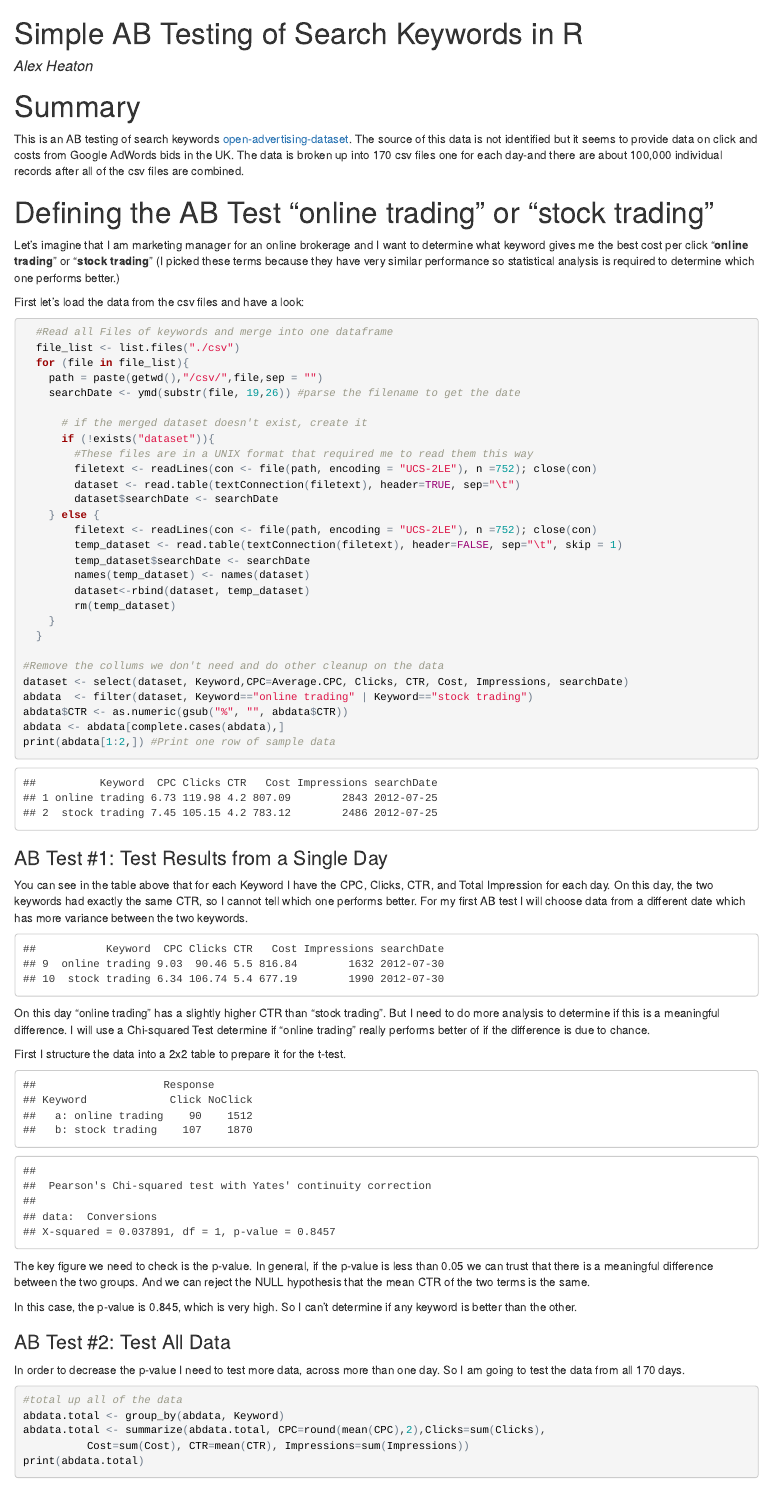
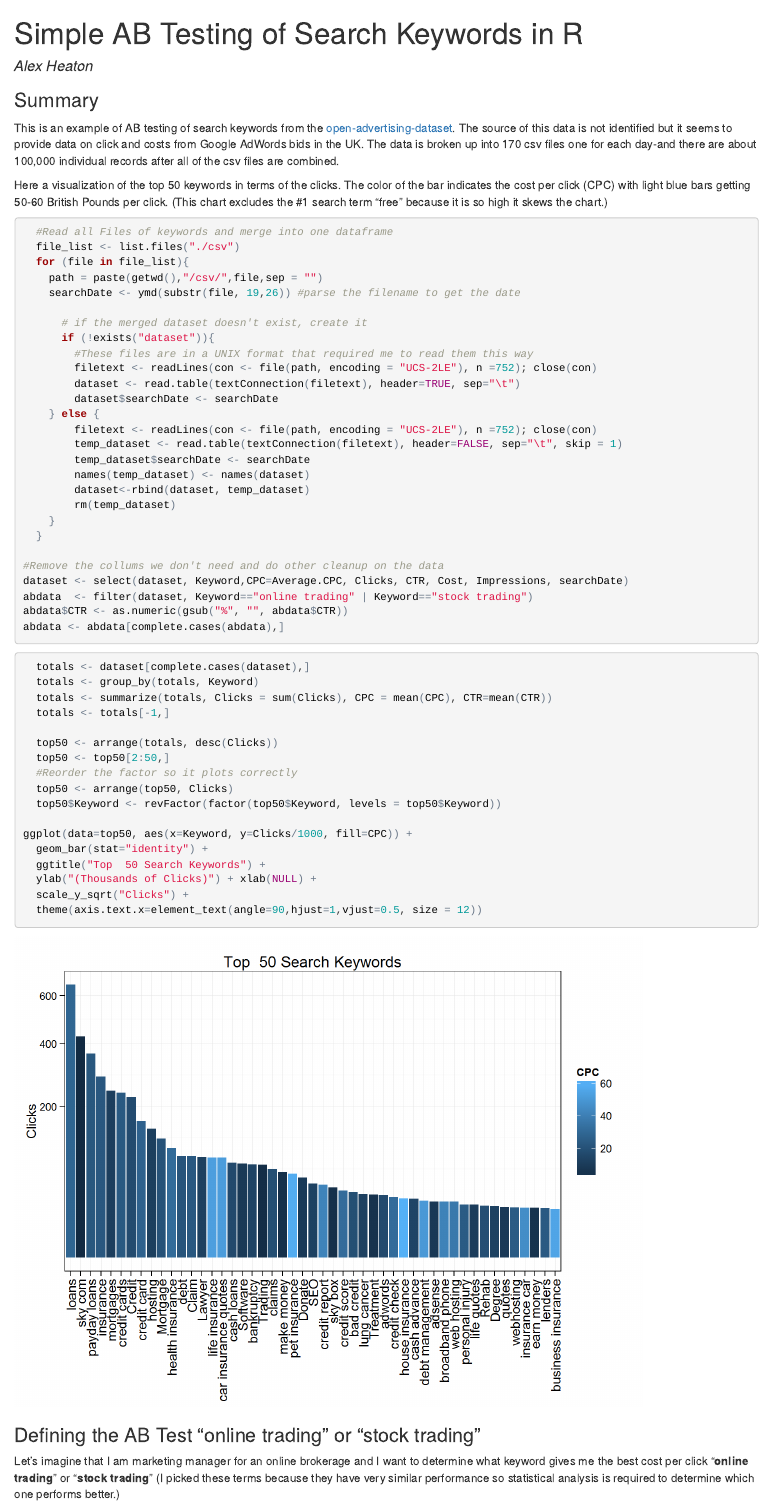
Before and after one commit to alexheat/ABTesting, an R Markdown document (ABTesting.RMD): the page in a window 1100 px wide, from its top. The pictures show the output file ABTesting.html that the author committed with the source, opened offline.

Commit message:
Added chart

````diff
--- a/ABTesting.RMD
+++ b/ABTesting.RMD
@@ -18,16 +18,12 @@ title: "Simple AB Testing of Search Keywords in R"
 author: Alex Heaton
 output: html_document
 ---
-# Summary
-This is an AB testing of search keywords [open-advertising-dataset](https://code.google.com/p/open-advertising-dataset/). The source of this data is not identified but it seems to provide data on click and costs from Google AdWords bids in the UK. The data is broken up into 170 csv files one for each day-and there are about 100,000 individual records after all of the csv files are combined.
+### Summary
+This is an example of AB testing of search keywords from the [open-advertising-dataset](https://code.google.com/p/open-advertising-dataset/). The source of this data is not identified but it seems to provide data on click and costs from Google AdWords bids in the UK. The data is broken up into 170 csv files one for each day-and there are about 100,000 individual records after all of the csv files are combined.
 
-#Defining the AB Test "online trading" or "stock trading"
-Let's imagine that I am marketing manager for an online brokerage and I want to determine what keyword gives me the best cost per click "**online trading**" or "**stock trading**" (I picked these terms because they have very similar performance so statistical analysis is required to determine which one performs better.)
+Here a visualization of the top 50 keywords in terms of the clicks. The color of the bar indicates the cost per click (CPC) with light blue bars getting 50-60 British Pounds per click. (This chart excludes the #1 search term "free" because it is so high it skews the chart.)
 
-First let's load the data from the csv files and have a look:
-
-
-```{r warning=FALSE, message=FALSE}
+```{r  warning=FALSE, message=FALSE}
 
   #Read all Files of keywords and merge into one dataframe
   file_list <- list.files("./csv")
@@ -56,4 +52,28 @@ dataset <- select(dataset, Keyword,CPC=Average.CPC, Clicks, CTR, Cost, Impressio
 abdata  <- filter(dataset, Keyword=="online trading" | Keyword=="stock trading")
 abdata$CTR <- as.numeric(gsub("%", "", abdata$CTR))
 abdata <- abdata[complete.cases(abdata),]
-print(abdata[1:2,]) #Print one row of sample data
+```
+
+```{r, warning=FALSE, message=FALSE, fig.height=6, fig.width=8}
+
+  totals <- dataset[complete.cases(dataset),]
+  totals <- group_by(totals, Keyword)
+  totals <- summarize(totals, Clicks = sum(Clicks), CPC = mean(CPC), CTR=mean(CTR))
+  totals <- totals[-1,]
+
+  top50 <- arrange(totals, desc(Clicks))
+  top50 <- top50[2:50,]
+  #Reorder the factor so it plots correctly
+  top50 <- arrange(top50, Clicks)
+  top50$Keyword <- revFactor(factor(top50$Keyword, levels = top50$Keyword))
+
+ggplot(data=top50, aes(x=Keyword, y=Clicks/1000, fill=CPC)) +
+  geom_bar(stat="identity") +
+  ggtitle("Top  50 Search Keywords") +
+  ylab("(Thousands of Clicks)") + xlab(NULL) +
+  scale_y_sqrt("Clicks") +
+  theme(axis.text.x=element_text(angle=90,hjust=1,vjust=0.5, size = 12))
+```
+
+###Defining the AB Test "online trading" or "stock trading"
+Let's imagine that I am marketing manager for an online brokerage and I want to determine what keyword gives me the best cost per click "**online trading**" or "**stock trading**" (I picked these terms because they have very similar performance so statistical analysis is required to determine which one performs better.)
````
Also changed, not shown: ABTesting.html, ABTesting_files/figure-html/unnamed-chunk-3-1.png (added), ABTesting.RMD (5 more changed lines), 57 other files.
